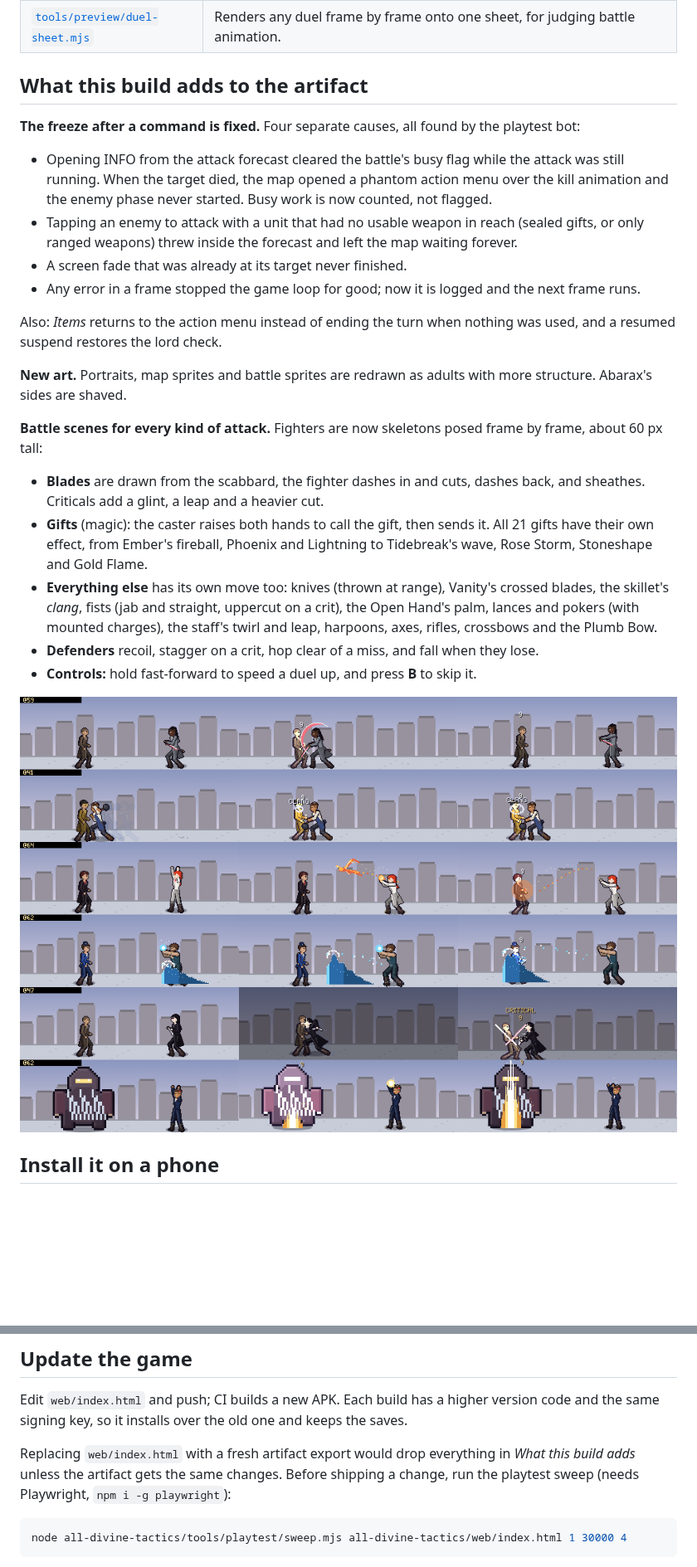
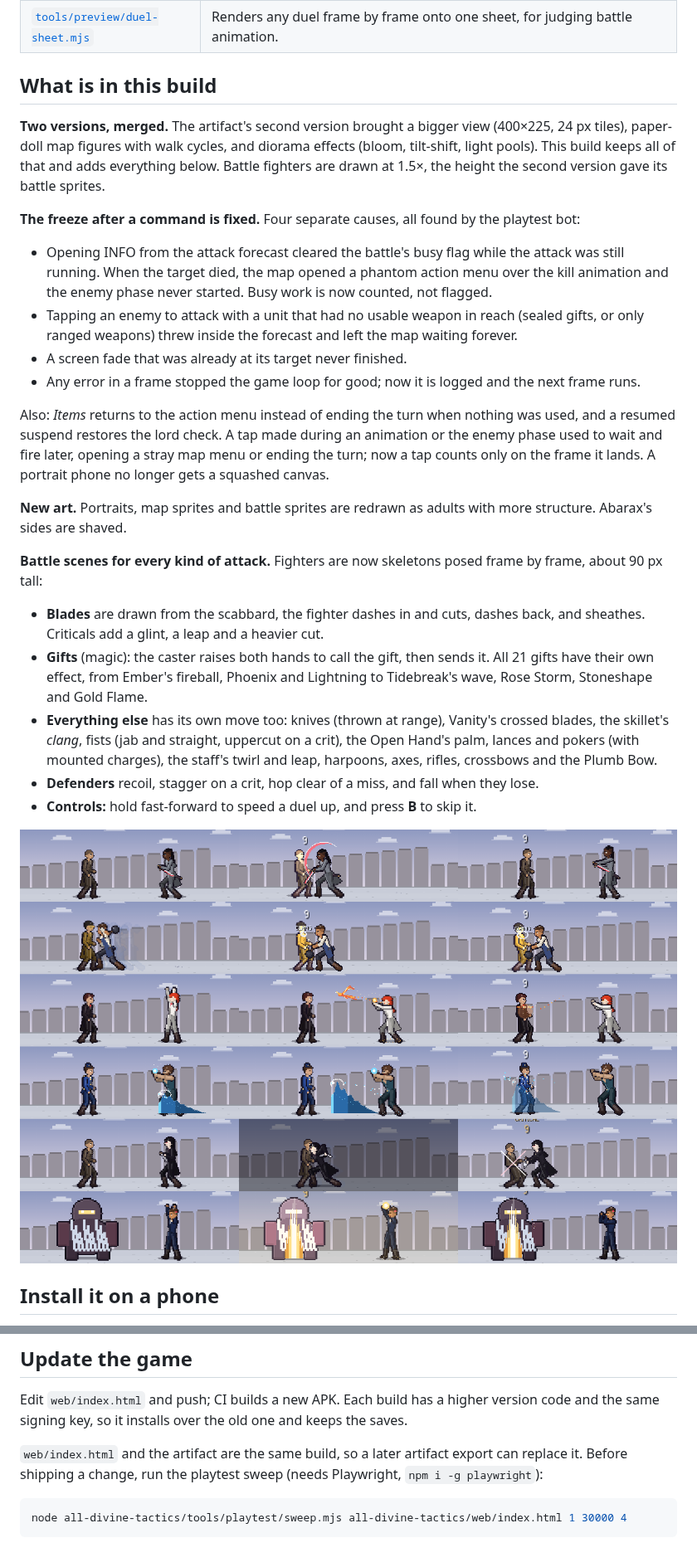
Before and after one commit to Advoxsegoat/Pump.Widget, a Markdown page: all-divine-tactics/README.md, 2 parts joined by grey strips. Shown at 83% size. Rendered like a GitHub page; pictures changed too: all-divine-tactics/docs/battle-scenes.png; blank space fills up the shorter version.

````diff
--- a/all-divine-tactics/README.md
+++ b/all-divine-tactics/README.md
@@ -12,7 +12,12 @@ It runs fully offline and asks for no permissions.
 | [`tools/playtest/`](tools/playtest/) | A bot that plays every chapter through the real input path, and the sweep that found the freeze. |
 | [`tools/preview/duel-sheet.mjs`](tools/preview/duel-sheet.mjs) | Renders any duel frame by frame onto one sheet, for judging battle animation. |
 
-## What this build adds to the artifact
+## What is in this build
+
+**Two versions, merged.** The artifact's second version brought a bigger view (400×225, 24 px
+tiles), paper-doll map figures with walk cycles, and diorama effects (bloom, tilt-shift, light
+pools). This build keeps all of that and adds everything below. Battle fighters are drawn at
+1.5×, the height the second version gave its battle sprites.
 
 **The freeze after a command is fixed.** Four separate causes, all found by the playtest bot:
 
@@ -25,13 +30,15 @@ It runs fully offline and asks for no permissions.
 - Any error in a frame stopped the game loop for good; now it is logged and the next frame runs.
 
 Also: *Items* returns to the action menu instead of ending the turn when nothing was used, and a
-resumed suspend restores the lord check.
+resumed suspend restores the lord check. A tap made during an animation or the enemy phase used to
+wait and fire later, opening a stray map menu or ending the turn; now a tap counts only on the frame
+it lands. A portrait phone no longer gets a squashed canvas.
 
 **New art.** Portraits, map sprites and battle sprites are redrawn as adults with more structure.
 Abarax's sides are shaved.
 
 **Battle scenes for every kind of attack.** Fighters are now skeletons posed frame by frame, about
-60 px tall:
+90 px tall:
 
 - **Blades** are drawn from the scabbard, the fighter dashes in and cuts, dashes back, and sheathes.
   Criticals add a glint, a leap and a heavier cut.
@@ -75,9 +82,8 @@ Needs Android 7.0 or newer.
 Edit `web/index.html` and push; CI builds a new APK. Each build has a higher version code and the
 same signing key, so it installs over the old one and keeps the saves.
 
-Replacing `web/index.html` with a fresh artifact export would drop everything in
-*What this build adds* unless the artifact gets the same changes. Before shipping a change, run the
-playtest sweep (needs Playwright, `npm i -g playwright`):
+`web/index.html` and the artifact are the same build, so a later artifact export can replace it.
+Before shipping a change, run the playtest sweep (needs Playwright, `npm i -g playwright`):
 
 ```sh
 node all-divine-tactics/tools/playtest/sweep.mjs all-divine-tactics/web/index.html 1 30000 4
````
Also changed, not shown: other parts of all-divine-tactics/README.md (+1 -1 lines), 3 other files.
